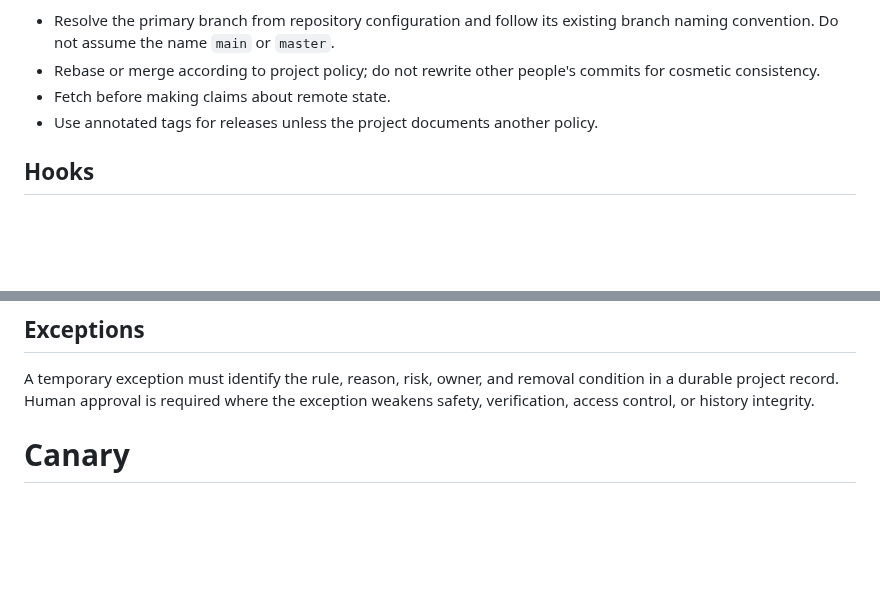
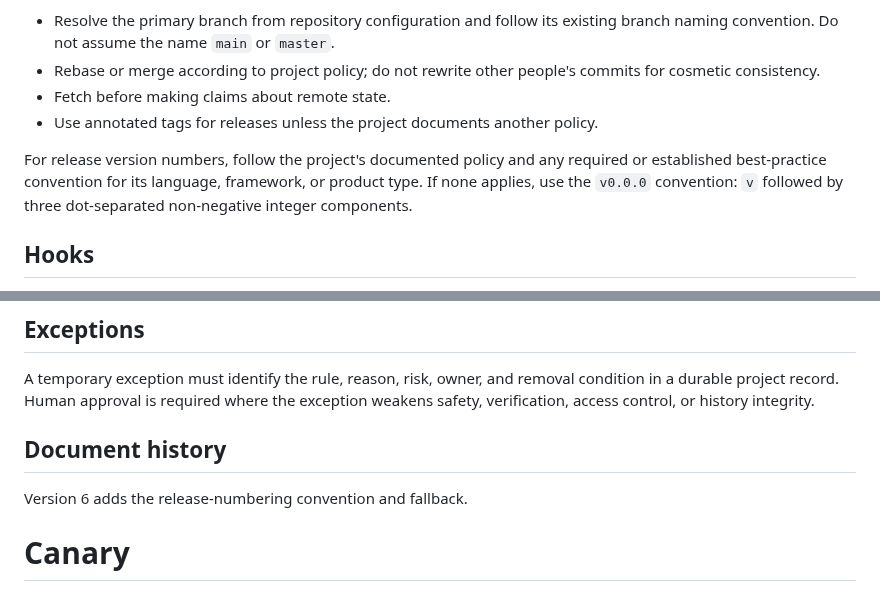
Before and after one commit to tigger-developer/sdlc, a Markdown page: src/GIT.md, 2 parts joined by grey strips. Rendered like a GitHub page; blank space fills up the shorter version.

Commit message:
docs: define release numbering fallback

```diff
--- a/src/GIT.md
+++ b/src/GIT.md
@@ -101,6 +101,11 @@ neither merge, deployment nor closure. Read-only work requires no branch switch.
 - Fetch before making claims about remote state.
 - Use annotated tags for releases unless the project documents another policy.
 
+For release version numbers, follow the project's documented policy and any
+required or established best-practice convention for its language, framework,
+or product type. If none applies, use the `v0.0.0` convention: `v` followed by
+three dot-separated non-negative integer components.
+
 ## Hooks
 
 Repository hooks must not evade organization-wide or user-wide hooks. If a
@@ -132,6 +137,11 @@ commit.
 A temporary exception must identify the rule, reason, risk, owner, and removal
 condition in a durable project record. Human approval is required where the
 exception weakens safety, verification, access control, or history integrity.
+
+## Document history
+
+Version 6 adds the release-numbering convention and fallback.
+
 # Canary
 
 Append " GIT" (with a leading space) to the canary.
```
Also changed, not shown: other parts of src/GIT.md (+2 -2 lines), CHANGELOG.md (+5 -0 lines).
